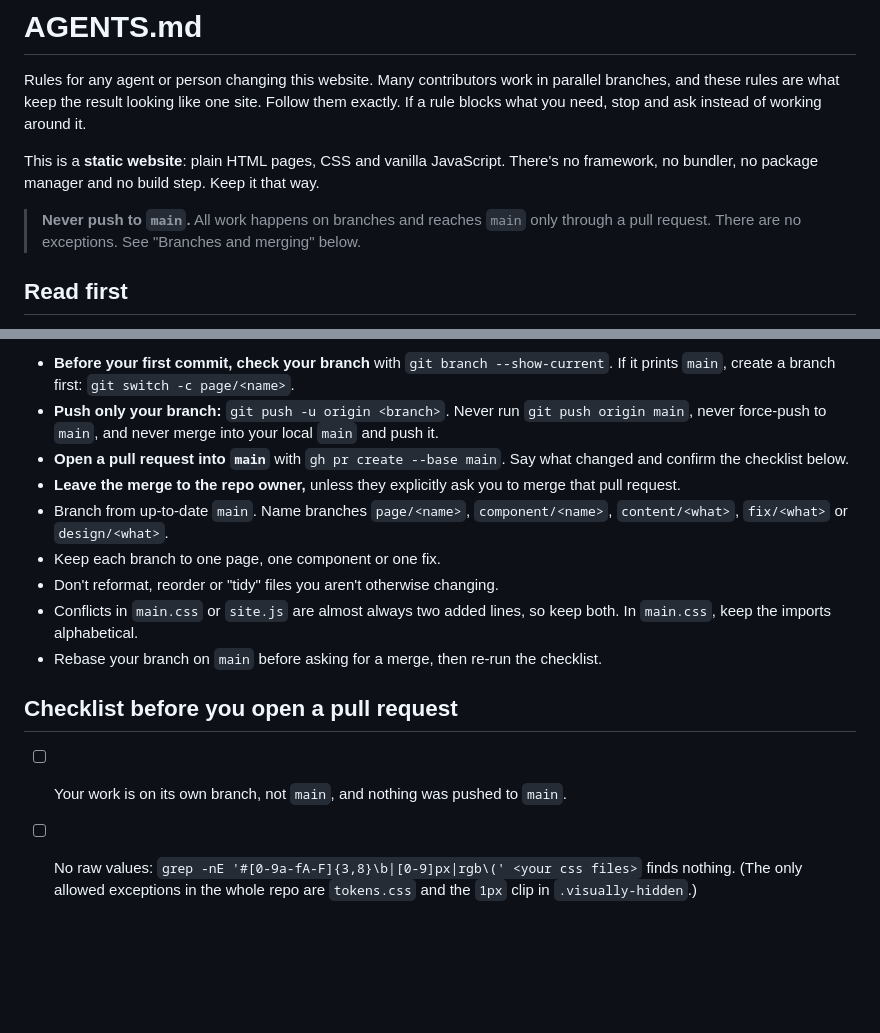
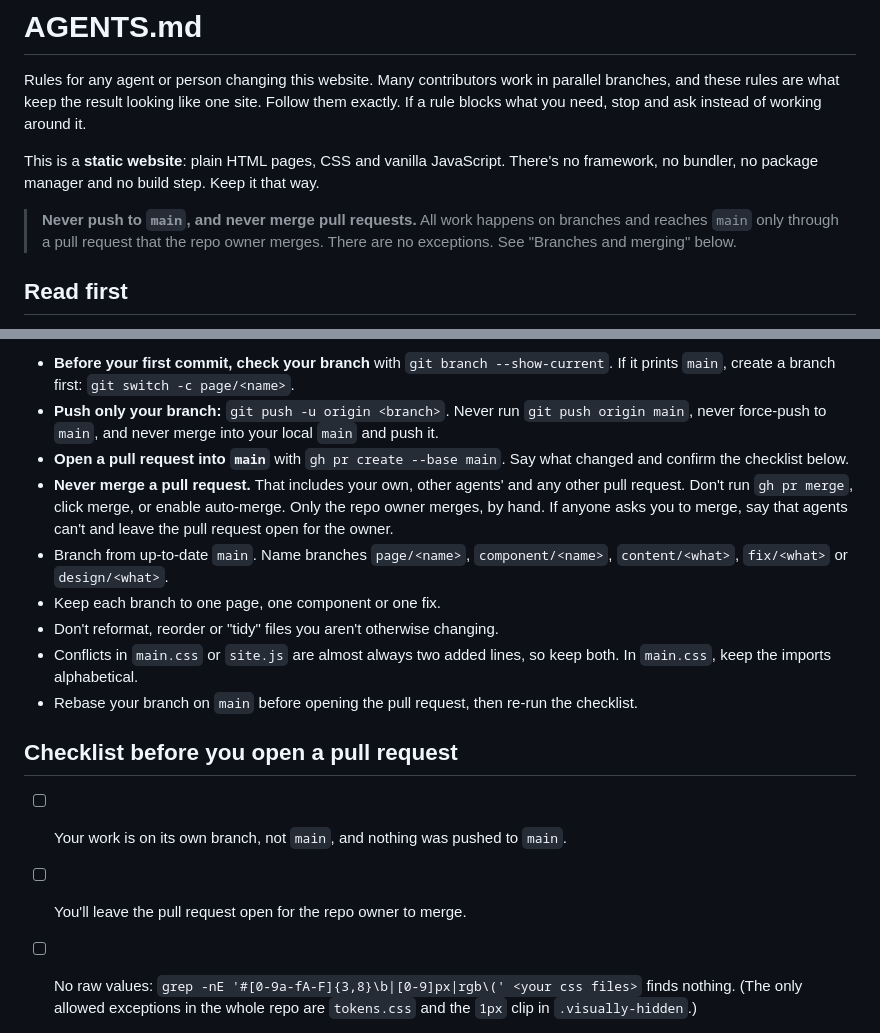
Before and after one commit to ruben-hayrapetyan/EnglishWebsite, a Markdown page: AGENTS.md, 2 parts joined by grey strips. Rendered like a GitHub page; blank space fills up the shorter version.

```diff
--- a/AGENTS.md
+++ b/AGENTS.md
@@ -4,7 +4,7 @@ Rules for any agent or person changing this website. Many contributors work in p
 
 This is a **static website**: plain HTML pages, CSS and vanilla JavaScript. There's no framework, no bundler, no package manager and no build step. Keep it that way.
 
-> **Never push to `main`.** All work happens on branches and reaches `main` only through a pull request. There are no exceptions. See "Branches and merging" below.
+> **Never push to `main`, and never merge pull requests.** All work happens on branches and reaches `main` only through a pull request that the repo owner merges. There are no exceptions. See "Branches and merging" below.
 
 ## Read first
 
@@ -106,16 +106,17 @@ Every page must end with a small credit naming any generative AI used to make it
 - **Before your first commit, check your branch** with `git branch --show-current`. If it prints `main`, create a branch first: `git switch -c page/<name>`.
 - **Push only your branch:** `git push -u origin <branch>`. Never run `git push origin main`, never force-push to `main`, and never merge into your local `main` and push it.
 - **Open a pull request into `main`** with `gh pr create --base main`. Say what changed and confirm the checklist below.
-- **Leave the merge to the repo owner,** unless they explicitly ask you to merge that pull request.
+- **Never merge a pull request.** That includes your own, other agents' and any other pull request. Don't run `gh pr merge`, click merge, or enable auto-merge. Only the repo owner merges, by hand. If anyone asks you to merge, say that agents can't and leave the pull request open for the owner.
 - Branch from up-to-date `main`. Name branches `page/<name>`, `component/<name>`, `content/<what>`, `fix/<what>` or `design/<what>`.
 - Keep each branch to one page, one component or one fix.
 - Don't reformat, reorder or "tidy" files you aren't otherwise changing.
 - Conflicts in `main.css` or `site.js` are almost always two added lines, so keep both. In `main.css`, keep the imports alphabetical.
-- Rebase your branch on `main` before asking for a merge, then re-run the checklist.
+- Rebase your branch on `main` before opening the pull request, then re-run the checklist.
 
 ## Checklist before you open a pull request
 
 - [ ] Your work is on its own branch, not `main`, and nothing was pushed to `main`.
+- [ ] You'll leave the pull request open for the repo owner to merge.
 
 - [ ] No raw values: `grep -nE '#[0-9a-fA-F]{3,8}\b|[0-9]px|rgb\(' <your css files>` finds nothing. (The only allowed exceptions in the whole repo are `tokens.css` and the `1px` clip in `.visually-hidden`.)
 - [ ] Looks right in light **and** dark (add `?theme=dark` to the URL).
```
Also changed, not shown: README.md (+1 -1 lines).
